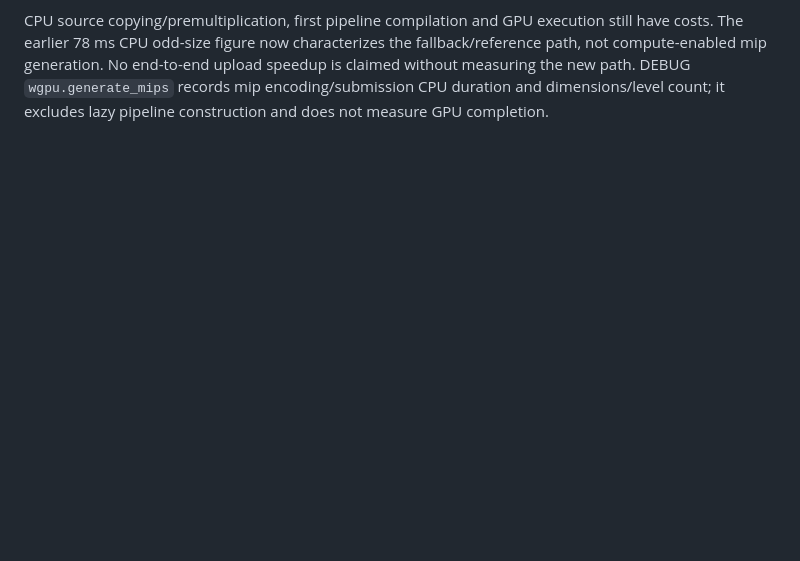
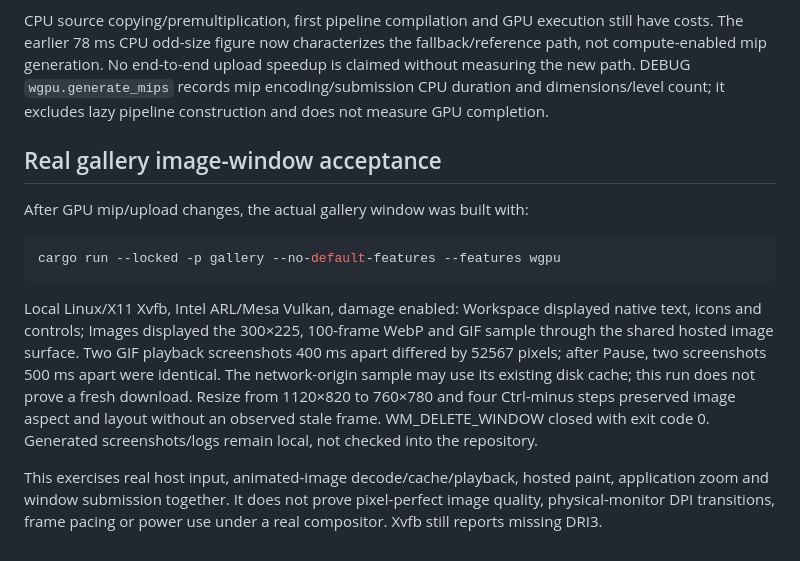
Before and after one commit to SunDoge/plico, a Markdown page: docs/wgpu-renderer-plan.md, the part around the change. GitHub-like rendering; blank space fills up the shorter version.

Commit message:
docs(wgpu): record real gallery image playback window acceptance

````diff
--- a/docs/wgpu-renderer-plan.md
+++ b/docs/wgpu-renderer-plan.md
@@ -219,3 +219,26 @@ fallback/reference path, not compute-enabled mip generation. No end-to-end uploa
 speedup is claimed without measuring the new path. DEBUG `wgpu.generate_mips`
 records mip encoding/submission CPU duration and dimensions/level count; it
 excludes lazy pipeline construction and does not measure GPU completion.
+
+## Real gallery image-window acceptance
+
+After GPU mip/upload changes, the actual gallery window was built with:
+
+```sh
+cargo run --locked -p gallery --no-default-features --features wgpu
+```
+
+Local Linux/X11 Xvfb, Intel ARL/Mesa Vulkan, damage enabled: Workspace displayed
+native text, icons and controls; Images displayed the 300×225, 100-frame WebP and
+GIF sample through the shared hosted image surface. Two GIF playback screenshots
+400 ms apart differed by 52567 pixels; after Pause, two screenshots 500 ms apart
+were identical. The network-origin sample may use its existing disk cache; this
+run does not prove a fresh download. Resize from 1120×820 to 760×780 and four
+Ctrl-minus steps preserved image aspect and layout without an observed stale
+frame. WM_DELETE_WINDOW closed with exit code 0. Generated screenshots/logs remain
+local, not checked into the repository.
+
+This exercises real host input, animated-image decode/cache/playback, hosted paint,
+application zoom and window submission together. It does not prove pixel-perfect
+image quality, physical-monitor DPI transitions, frame pacing or power use under
+a real compositor. Xvfb still reports missing DRI3.
````
